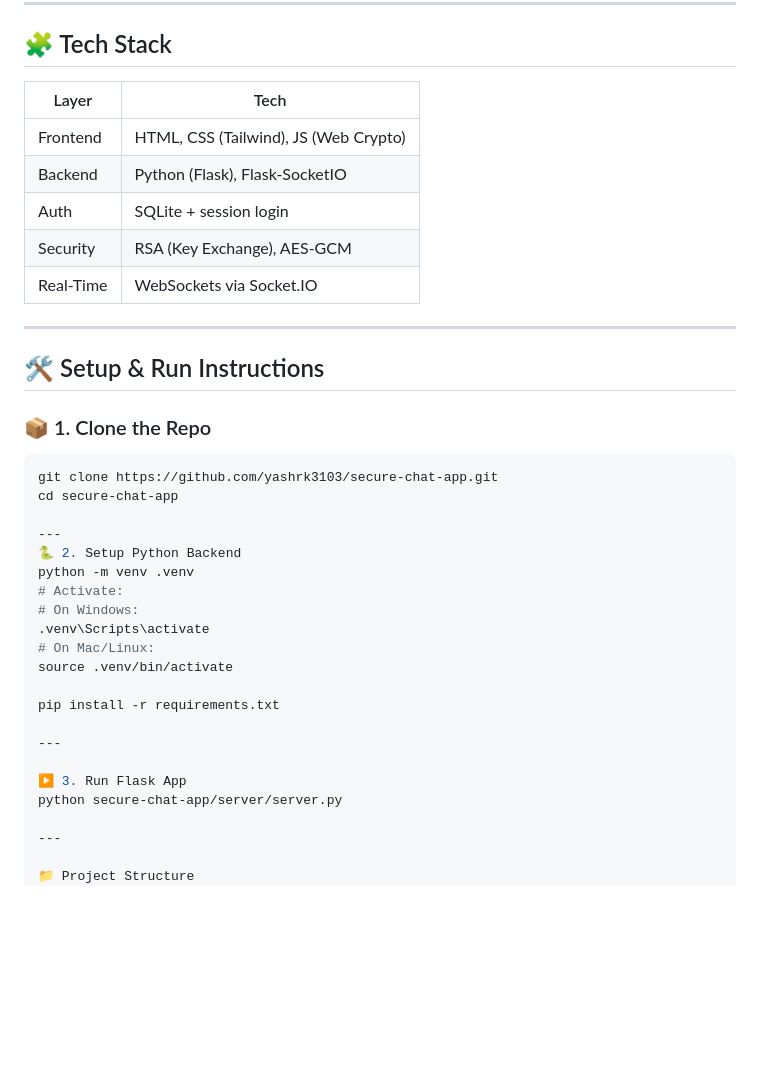
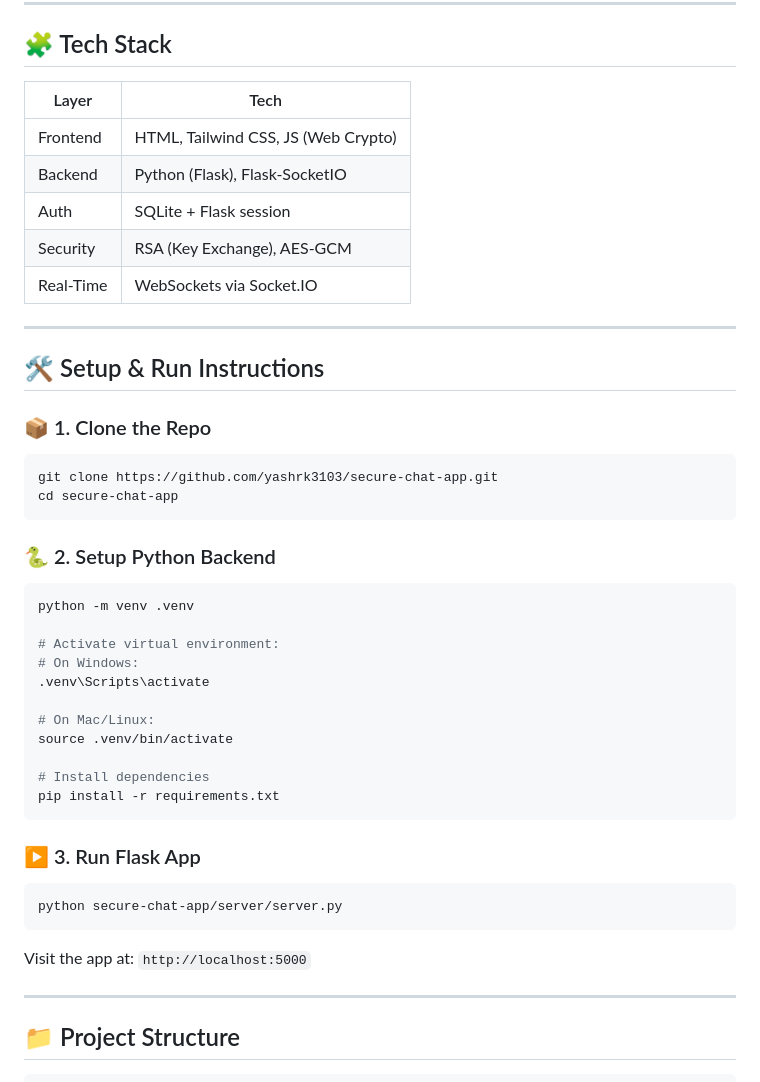
Before and after one commit to yashrk3103/secure-chat-app, a Markdown page: README.md, the part around one of its changes. Drawn GitHub-style; blank space fills up the shorter version.

````diff
--- a/README.md
+++ b/README.md
@@ -39,13 +39,13 @@ A responsive and real-time web-based chat application built with **Flask**, **So
 
 ## 🧩 Tech Stack
 
-| Layer     | Tech                            |
-|-----------|----------------------------------|
-| Frontend  | HTML, CSS (Tailwind), JS (Web Crypto) |
-| Backend   | Python (Flask), Flask-SocketIO  |
-| Auth      | SQLite + session login          |
-| Security  | RSA (Key Exchange), AES-GCM     |
-| Real-Time | WebSockets via Socket.IO        |
+| Layer     | Tech                               |
+|-----------|------------------------------------|
+| Frontend  | HTML, Tailwind CSS, JS (Web Crypto)|
+| Backend   | Python (Flask), Flask-SocketIO     |
+| Auth      | SQLite + Flask session             |
+| Security  | RSA (Key Exchange), AES-GCM        |
+| Real-Time | WebSockets via Socket.IO           |
 
 ---
 
@@ -56,26 +56,37 @@ A responsive and real-time web-based chat application built with **Flask**, **So
 ```bash
 git clone https://github.com/yashrk3103/secure-chat-app.git
 cd secure-chat-app
+```
 
----
-🐍 2. Setup Python Backend
+### 🐍 2. Setup Python Backend
+
+```bash
 python -m venv .venv
-# Activate:
+
+# Activate virtual environment:
 # On Windows:
 .venv\Scripts\activate
+
 # On Mac/Linux:
 source .venv/bin/activate
 
+# Install dependencies
 pip install -r requirements.txt
+```
+
+### ▶️ 3. Run Flask App
+
+```bash
+python secure-chat-app/server/server.py
+```
+
+Visit the app at: `http://localhost:5000`
 
 ---
 
-▶️ 3. Run Flask App
-python secure-chat-app/server/server.py
+## 📁 Project Structure
 
----
-
-📁 Project Structure
+```
 secure-chat-app/
 ├── client/
 ├── server/
````
Also changed, not shown: other parts of README.md (+16 -13 lines).
